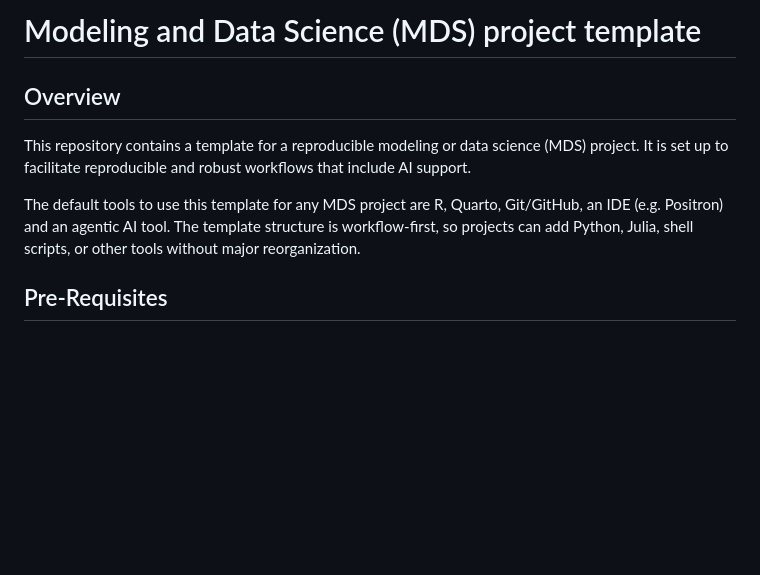
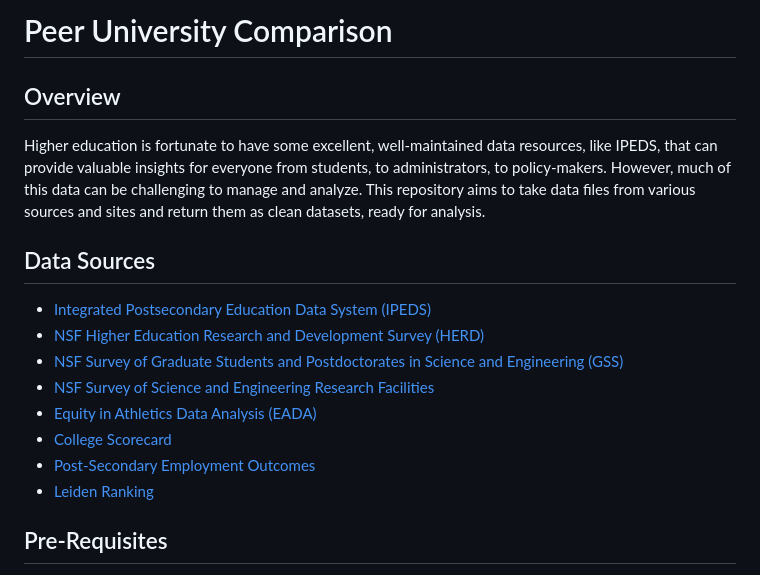
Before and after one commit to joe-m-martin/Peer-University-Comparison, a Markdown page: readme.md, the part around the change. GitHub-like rendering; blank space fills up the shorter version.

```diff
--- a/readme.md
+++ b/readme.md
@@ -1,11 +1,19 @@
-# Modeling and Data Science (MDS) project template
+# Peer University Comparison
 
 ## Overview
 
-This repository contains a template for a reproducible modeling or data science (MDS) project. It is set up to facilitate reproducible and robust workflows that include AI support.
+Higher education is fortunate to have some excellent, well-maintained data resources, like IPEDS, that can provide valuable insights for everyone from students, to administrators, to policy-makers. However, much of this data can be challenging to manage and analyze. This repository aims to take data files from various sources and sites and return them as clean datasets, ready for analysis.
 
-The default tools to use this template for any MDS project are R, Quarto, Git/GitHub, an IDE (e.g. Positron) and an agentic AI tool. The template structure is workflow-first, so projects can add Python, Julia, shell scripts, or other tools without major reorganization.
+## Data Sources
 
+- [Integrated Postsecondary Education Data System (IPEDS)](https://nces.ed.gov/ipeds/datacenter/DataFiles.aspx)
+- [NSF Higher Education Research and Development Survey (HERD)](https://ncses.nsf.gov/surveys/higher-education-research-development)
+- [NSF Survey of Graduate Students and Postdoctorates in Science and Engineering (GSS)](https://ncses.nsf.gov/surveys/graduate-students-postdoctorates-s-e/)
+- [NSF Survey of Science and Engineering Research Facilities](https://ncses.nsf.gov/surveys/science-engineering-research-facilities/)
+- [Equity in Athletics Data Analysis (EADA)](https://ope.ed.gov/athletics/#/)
+- [College Scorecard](https://collegescorecard.ed.gov/data/)
+- [Post-Secondary Employment Outcomes](https://lehd.ces.census.gov/data/pseo_experimental.html)
+- [Leiden Ranking](https://traditional.leidenranking.com/ranking/)
 
 ## Pre-Requisites
 
```
